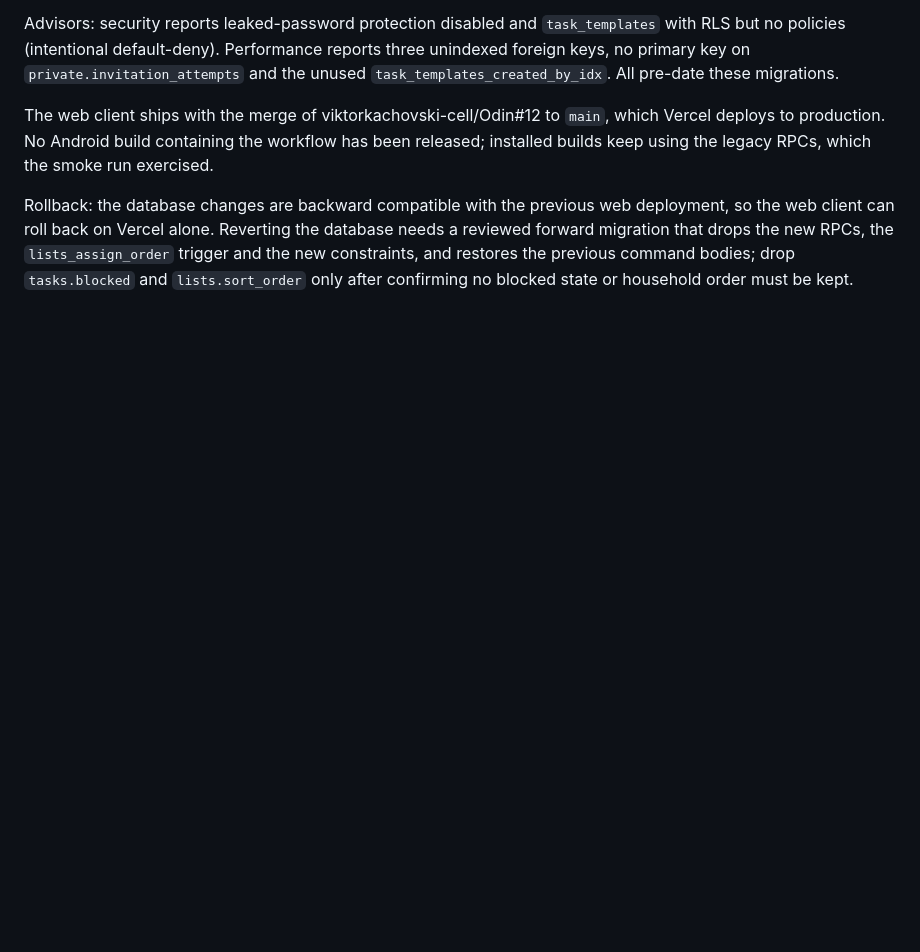
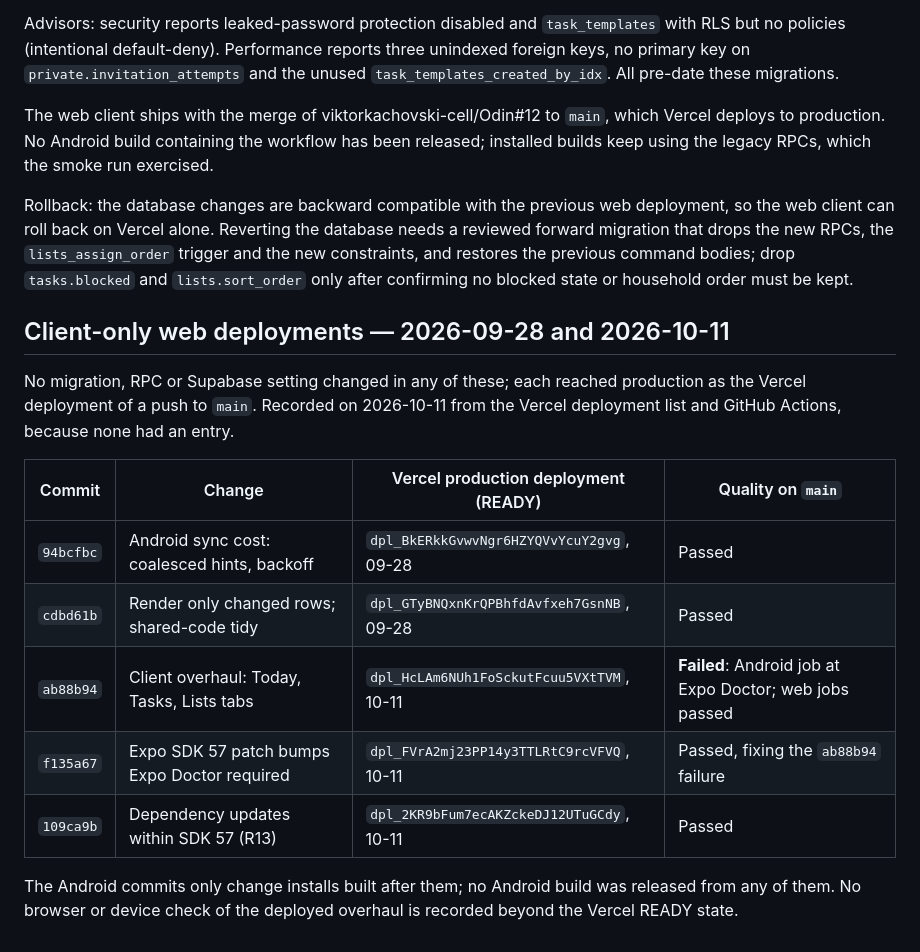
Before and after one commit to viktorkachovski-cell/Odin, a Markdown page: docs/deployment-log.md, the part around the change. Drawn GitHub-style; blank space fills up the shorter version.

Commit message:
Record the client-only web deployments that never got a log entry
94bcfbc and cdbd61b (2026-09-28) and ab88b94, f135a67 and 109ca9b
(2026-10-11) each reached production through Vercel with no migration, but
deployment-log.md had no entry for any of them. Recorded from the Vercel
deployment list and GitHub Actions, including that Quality failed on
ab88b94 at Expo Doctor until f135a67 fixed it.

Co-Authored-By: Claude Opus 5.5 <noreply@anthropic.com>
Claude-Session: https://claude.ai/code/session_01SGK8t4Eq3MQugFsGfXHLbv

```diff
--- a/docs/deployment-log.md
+++ b/docs/deployment-log.md
@@ -200,3 +200,22 @@ database needs a reviewed forward migration that drops the new RPCs, the
 `lists_assign_order` trigger and the new constraints, and restores the
 previous command bodies; drop `tasks.blocked` and `lists.sort_order` only after
 confirming no blocked state or household order must be kept.
+
+## Client-only web deployments — 2026-09-28 and 2026-10-11
+
+No migration, RPC or Supabase setting changed in any of these; each reached
+production as the Vercel deployment of a push to `main`. Recorded on
+2026-10-11 from the Vercel deployment list and GitHub Actions, because none
+had an entry.
+
+| Commit    | Change                                       | Vercel production deployment (READY)      | Quality on `main`                                       |
+| --------- | -------------------------------------------- | ----------------------------------------- | ------------------------------------------------------- |
+| `94bcfbc` | Android sync cost: coalesced hints, backoff  | `dpl_BkERkkGvwvNgr6HZYQVvYcuY2gvg`, 09-28 | Passed                                                  |
+| `cdbd61b` | Render only changed rows; shared-code tidy   | `dpl_GTyBNQxnKrQPBhfdAvfxeh7GsnNB`, 09-28 | Passed                                                  |
+| `ab88b94` | Client overhaul: Today, Tasks, Lists tabs    | `dpl_HcLAm6NUh1FoSckutFcuu5VXtTVM`, 10-11 | **Failed**: Android job at Expo Doctor; web jobs passed |
+| `f135a67` | Expo SDK 57 patch bumps Expo Doctor required | `dpl_FVrA2mj23PP14y3TTLRtC9rcVFVQ`, 10-11 | Passed, fixing the `ab88b94` failure                    |
+| `109ca9b` | Dependency updates within SDK 57 (R13)       | `dpl_2KR9bFum7ecAKZckeDJ12UTuGCdy`, 10-11 | Passed                                                  |
+
+The Android commits only change installs built after them; no Android build
+was released from any of them. No browser or device check of the deployed
+overhaul is recorded beyond the Vercel READY state.
```
